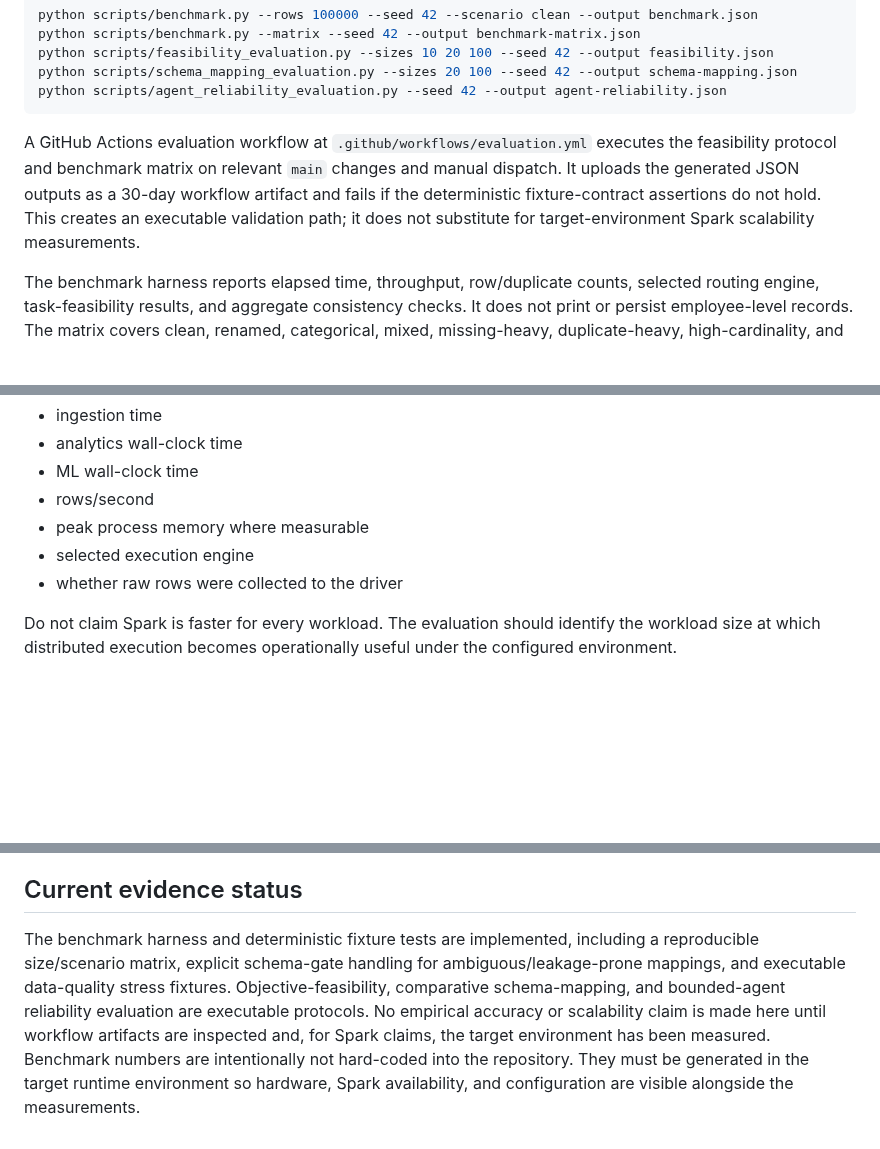
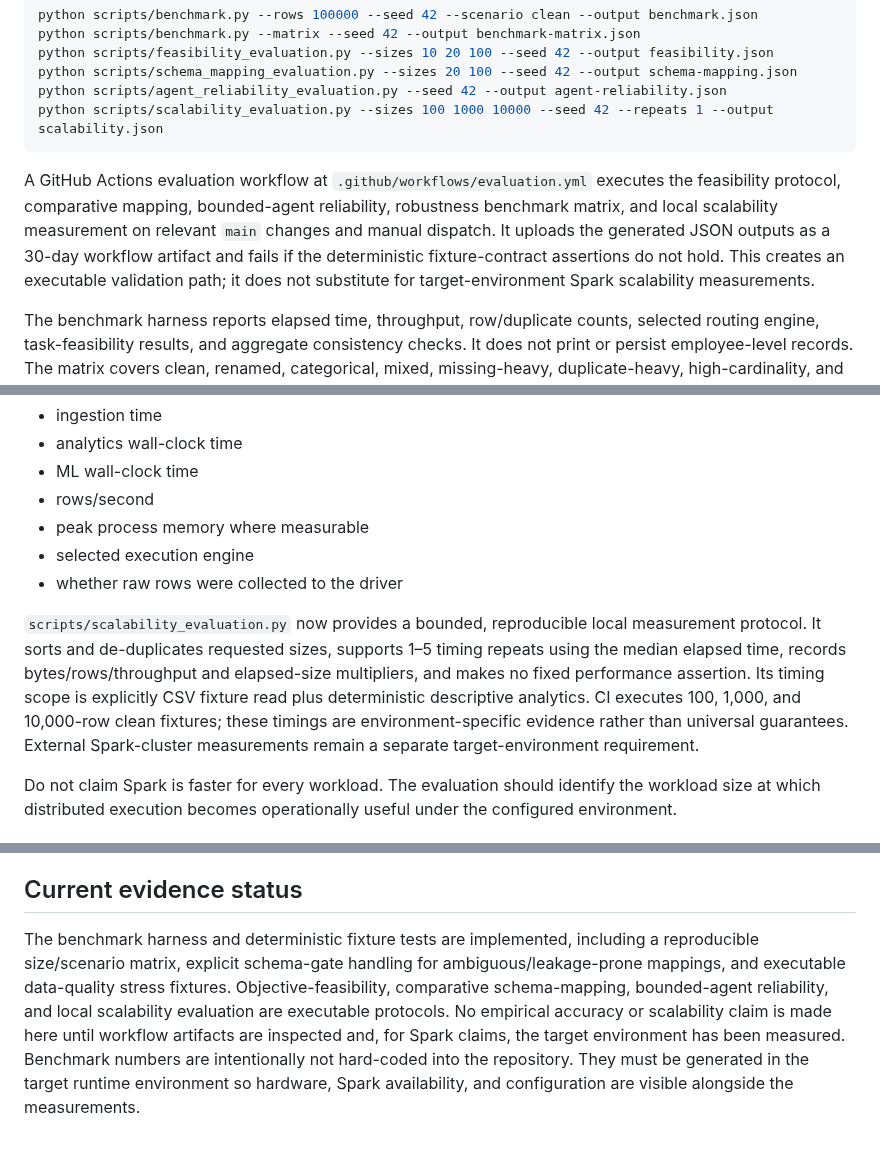
Before and after one commit to adithyahhegde/hr-agentic-big-data-analytics, a Markdown page: docs/EVALUATION_PLAN.md, 3 parts joined by grey strips. Drawn GitHub-style; blank space fills up the shorter version.

Commit message:
document reproducible scalability evaluation

````diff
--- a/docs/EVALUATION_PLAN.md
+++ b/docs/EVALUATION_PLAN.md
@@ -30,9 +30,10 @@ python scripts/benchmark.py --matrix --seed 42 --output benchmark-matrix.json
 python scripts/feasibility_evaluation.py --sizes 10 20 100 --seed 42 --output feasibility.json
 python scripts/schema_mapping_evaluation.py --sizes 20 100 --seed 42 --output schema-mapping.json
 python scripts/agent_reliability_evaluation.py --seed 42 --output agent-reliability.json
+python scripts/scalability_evaluation.py --sizes 100 1000 10000 --seed 42 --repeats 1 --output scalability.json
 ```
 
-A GitHub Actions evaluation workflow at `.github/workflows/evaluation.yml` executes the feasibility protocol and benchmark matrix on relevant `main` changes and manual dispatch. It uploads the generated JSON outputs as a 30-day workflow artifact and fails if the deterministic fixture-contract assertions do not hold. This creates an executable validation path; it does not substitute for target-environment Spark scalability measurements.
+A GitHub Actions evaluation workflow at `.github/workflows/evaluation.yml` executes the feasibility protocol, comparative mapping, bounded-agent reliability, robustness benchmark matrix, and local scalability measurement on relevant `main` changes and manual dispatch. It uploads the generated JSON outputs as a 30-day workflow artifact and fails if the deterministic fixture-contract assertions do not hold. This creates an executable validation path; it does not substitute for target-environment Spark scalability measurements.
 
 The benchmark harness reports elapsed time, throughput, row/duplicate counts, selected routing engine, task-feasibility results, and aggregate consistency checks. It does not print or persist employee-level records. The matrix covers clean, renamed, categorical, mixed, missing-heavy, duplicate-heavy, high-cardinality, and outlier-heavy conditions plus deliberately invalid ambiguous/leakage-prone mappings. Invalid mapping scenarios are reported as `BLOCKED_COLLISION` and are not executed as if they were valid analytical inputs.
 
@@ -67,6 +68,8 @@ For synthetic datasets at increasing row counts, record:
 - selected execution engine
 - whether raw rows were collected to the driver
 
+`scripts/scalability_evaluation.py` now provides a bounded, reproducible local measurement protocol. It sorts and de-duplicates requested sizes, supports 1–5 timing repeats using the median elapsed time, records bytes/rows/throughput and elapsed-size multipliers, and makes no fixed performance assertion. Its timing scope is explicitly CSV fixture read plus deterministic descriptive analytics. CI executes 100, 1,000, and 10,000-row clean fixtures; these timings are environment-specific evidence rather than universal guarantees. External Spark-cluster measurements remain a separate target-environment requirement.
+
 Do not claim Spark is faster for every workload. The evaluation should identify the workload size at which distributed execution becomes operationally useful under the configured environment.
 
 ## Reproducibility
@@ -79,4 +82,4 @@ Report both successes and abstentions/failures. A useful evaluation should demon
 
 ## Current evidence status
 
-The benchmark harness and deterministic fixture tests are implemented, including a reproducible size/scenario matrix, explicit schema-gate handling for ambiguous/leakage-prone mappings, and executable data-quality stress fixtures. Objective-feasibility, comparative schema-mapping, and bounded-agent reliability evaluation are executable protocols. No empirical accuracy or scalability claim is made here until workflow artifacts are inspected and, for Spark claims, the target environment has been measured. Benchmark numbers are intentionally not hard-coded into the repository. They must be generated in the target runtime environment so hardware, Spark availability, and configuration are visible alongside the measurements.
+The benchmark harness and deterministic fixture tests are implemented, including a reproducible size/scenario matrix, explicit schema-gate handling for ambiguous/leakage-prone mappings, and executable data-quality stress fixtures. Objective-feasibility, comparative schema-mapping, bounded-agent reliability, and local scalability evaluation are executable protocols. No empirical accuracy or scalability claim is made here until workflow artifacts are inspected and, for Spark claims, the target environment has been measured. Benchmark numbers are intentionally not hard-coded into the repository. They must be generated in the target runtime environment so hardware, Spark availability, and configuration are visible alongside the measurements.
````
